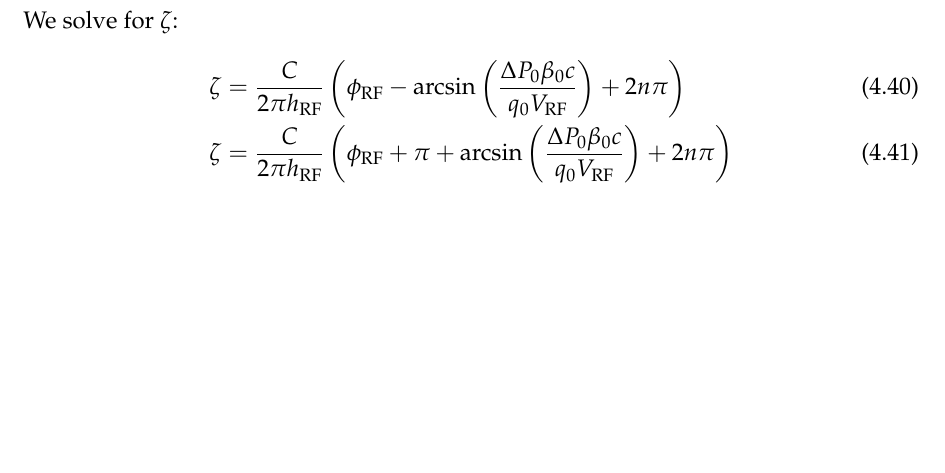
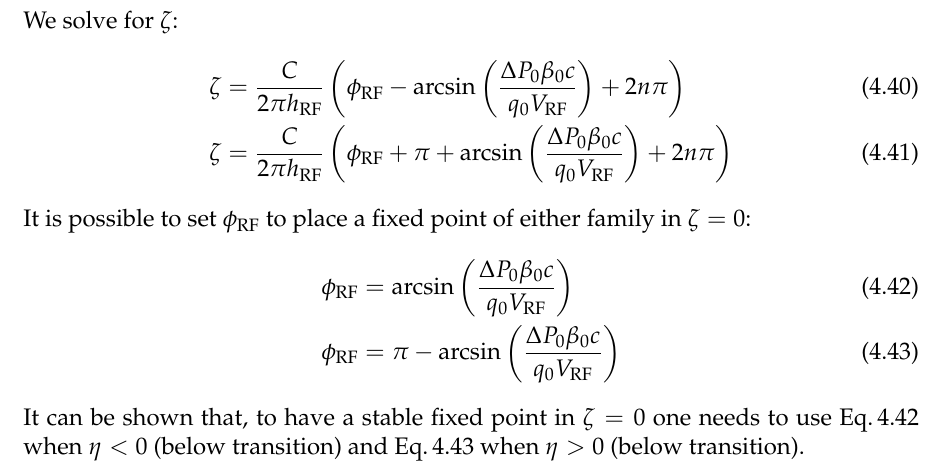
Before and after one commit to xsuite/xsuite, a LaTeX thesis (docs/physics_manual/physics_man.tex, which reads docs/physics_manual/xtrack.tex): part of page 49 of 138, cut so that both start at the same text, the shorter picture padded with empty space. Compiled offline with pdfLaTeX.

Commit message:
Lag settings

```diff
--- a/docs/physics_manual/xtrack.tex
+++ b/docs/physics_manual/xtrack.tex
@@ -2318,6 +2318,19 @@ We solve for $\zeta$:
  +2 n \pi
  \right)
 \end{align}
+It is possible to set $\phi_\text{RF}$ to place a fixed point of either family in $\zeta = 0$:
+\begin{align}
+&\phi_\text{RF} =
+ \arcsin\left(\frac{\Delta P_0\beta_0 c }{q_0 V_\text{RF}} \right)
+ \label{eq:phibelowtr}
+ \\
+ & \phi_\text{RF} =
+ \pi
+ - \arcsin\left(\frac{\Delta P_0\beta_0 c }{q_0 V_\text{RF}} \right)
+  \label{eq:phiabovetr}
+\end{align}
+It can be shown that, to have a stable fixed point in $\zeta=0$ one needs to use Eq.\,\ref{eq:phibelowtr} when $\eta<0$ (below transition) and Eq.\,\ref{eq:phiabovetr} when $\eta>0$ (below transition).
+
 
 \chapter{Coasting beams}
 
```
Also changed, not shown: docs/physics_manual/physics_man.pdf.
